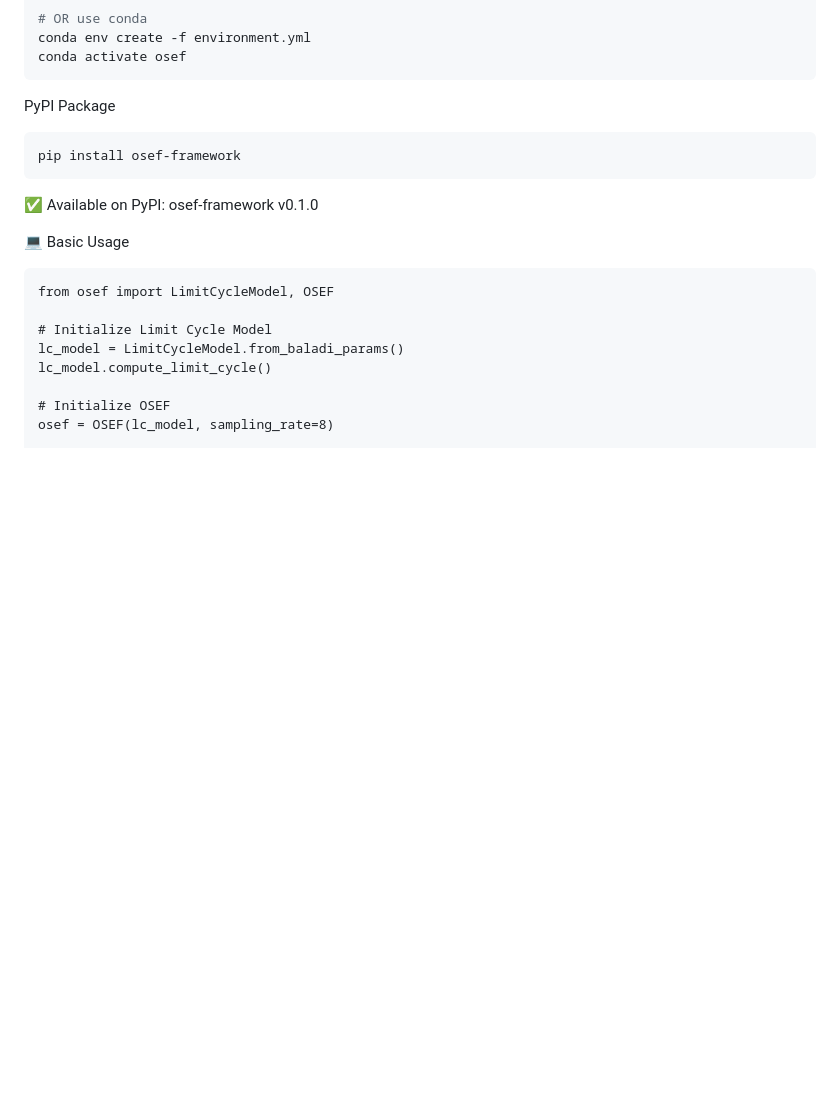
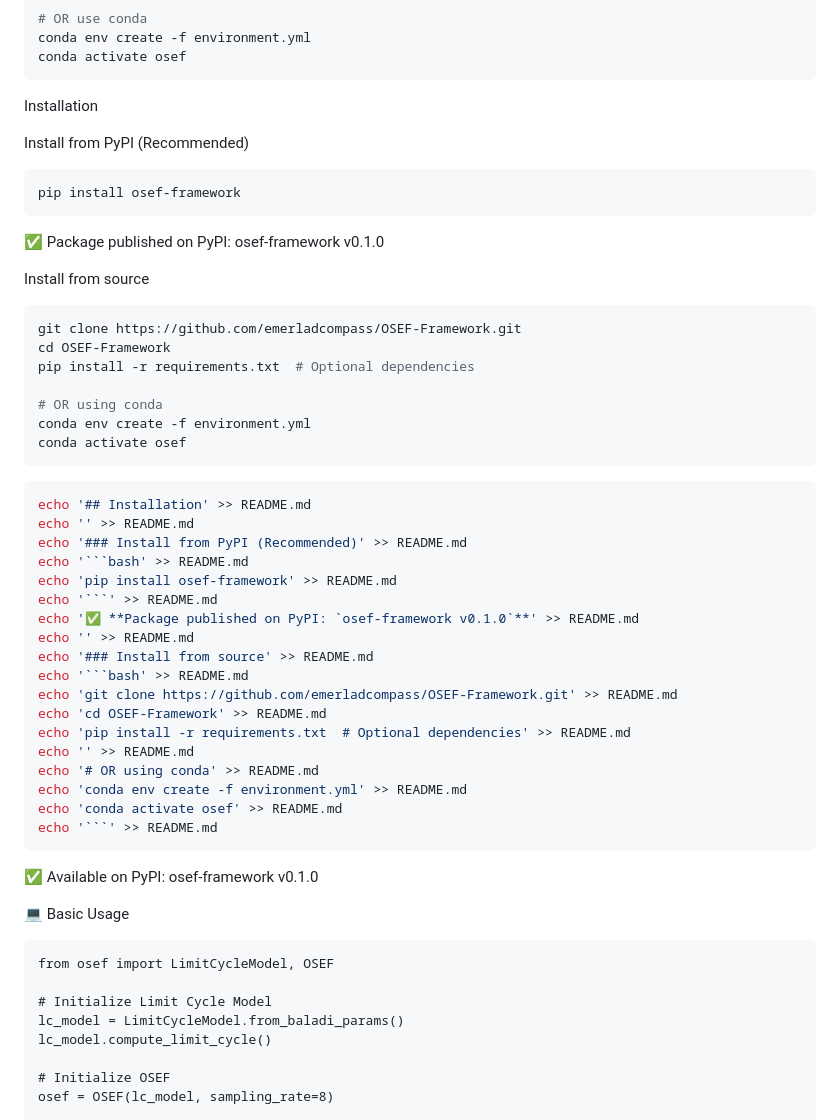
Before and after one commit to emerladcompass/OSEF-Framework, a Markdown page: README.md, the part around the change. Drawn GitHub-style; blank space fills up the shorter version.

````diff
--- a/README.md
+++ b/README.md
@@ -141,10 +141,47 @@ pip install -r requirements.txt
 conda env create -f environment.yml
 conda activate osef
 ```
-PyPI Package
+Installation
+
+Install from PyPI (Recommended)
 
 ```bash
 pip install osef-framework
+```
+
+✅ Package published on PyPI: osef-framework v0.1.0
+
+Install from source
+
+```bash
+git clone https://github.com/emerladcompass/OSEF-Framework.git
+cd OSEF-Framework
+pip install -r requirements.txt  # Optional dependencies
+
+# OR using conda
+conda env create -f environment.yml
+conda activate osef
+```
+
+```bash
+echo '## Installation' >> README.md
+echo '' >> README.md
+echo '### Install from PyPI (Recommended)' >> README.md
+echo '```bash' >> README.md
+echo 'pip install osef-framework' >> README.md
+echo '```' >> README.md
+echo '✅ **Package published on PyPI: `osef-framework v0.1.0`**' >> README.md
+echo '' >> README.md
+echo '### Install from source' >> README.md
+echo '```bash' >> README.md
+echo 'git clone https://github.com/emerladcompass/OSEF-Framework.git' >> README.md
+echo 'cd OSEF-Framework' >> README.md
+echo 'pip install -r requirements.txt  # Optional dependencies' >> README.md
+echo '' >> README.md
+echo '# OR using conda' >> README.md
+echo 'conda env create -f environment.yml' >> README.md
+echo 'conda activate osef' >> README.md
+echo '```' >> README.md
 ```
 
 ✅ Available on PyPI: osef-framework v0.1.0
````
